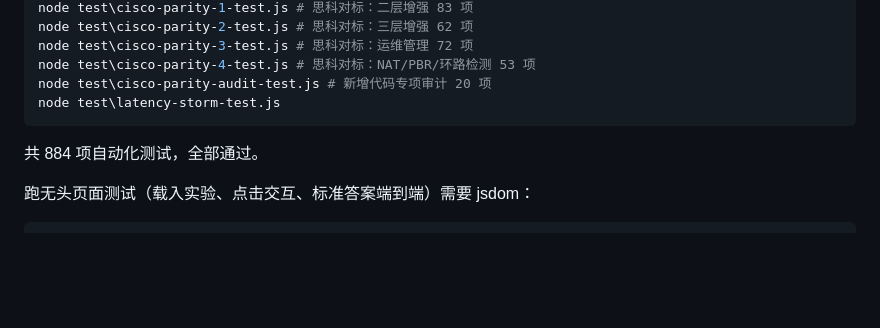
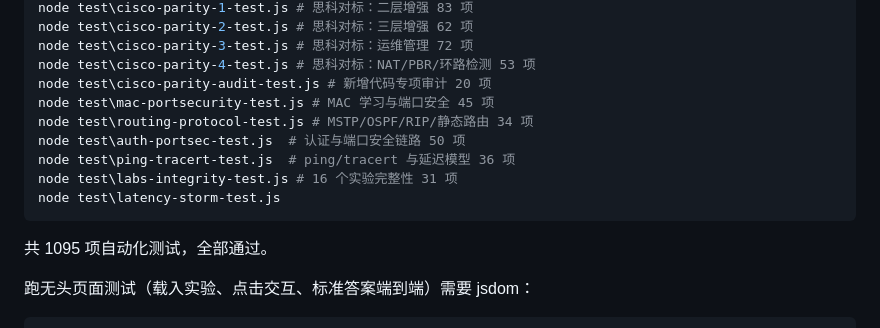
Before and after one commit to furryxuantao/dcn-switchport, a Markdown page: README.md, the part around the change. Rendered like a GitHub page; blank space fills up the shorter version.

````diff
--- a/README.md
+++ b/README.md
@@ -177,10 +177,15 @@ node test\cisco-parity-2-test.js # 思科对标：三层增强 62 项
 node test\cisco-parity-3-test.js # 思科对标：运维管理 72 项
 node test\cisco-parity-4-test.js # 思科对标：NAT/PBR/环路检测 53 项
 node test\cisco-parity-audit-test.js # 新增代码专项审计 20 项
+node test\mac-portsecurity-test.js # MAC 学习与端口安全 45 项
+node test\routing-protocol-test.js # MSTP/OSPF/RIP/静态路由 34 项
+node test\auth-portsec-test.js  # 认证与端口安全链路 50 项
+node test\ping-tracert-test.js  # ping/tracert 与延迟模型 36 项
+node test\labs-integrity-test.js # 16 个实验完整性 31 项
 node test\latency-storm-test.js
 ```
 
-共 884 项自动化测试，全部通过。
+共 1095 项自动化测试，全部通过。
 
 跑无头页面测试（载入实验、点击交互、标准答案端到端）需要 jsdom：
 
````
Also changed, not shown: RELEASE_NOTES.md (+38 -4 lines).
